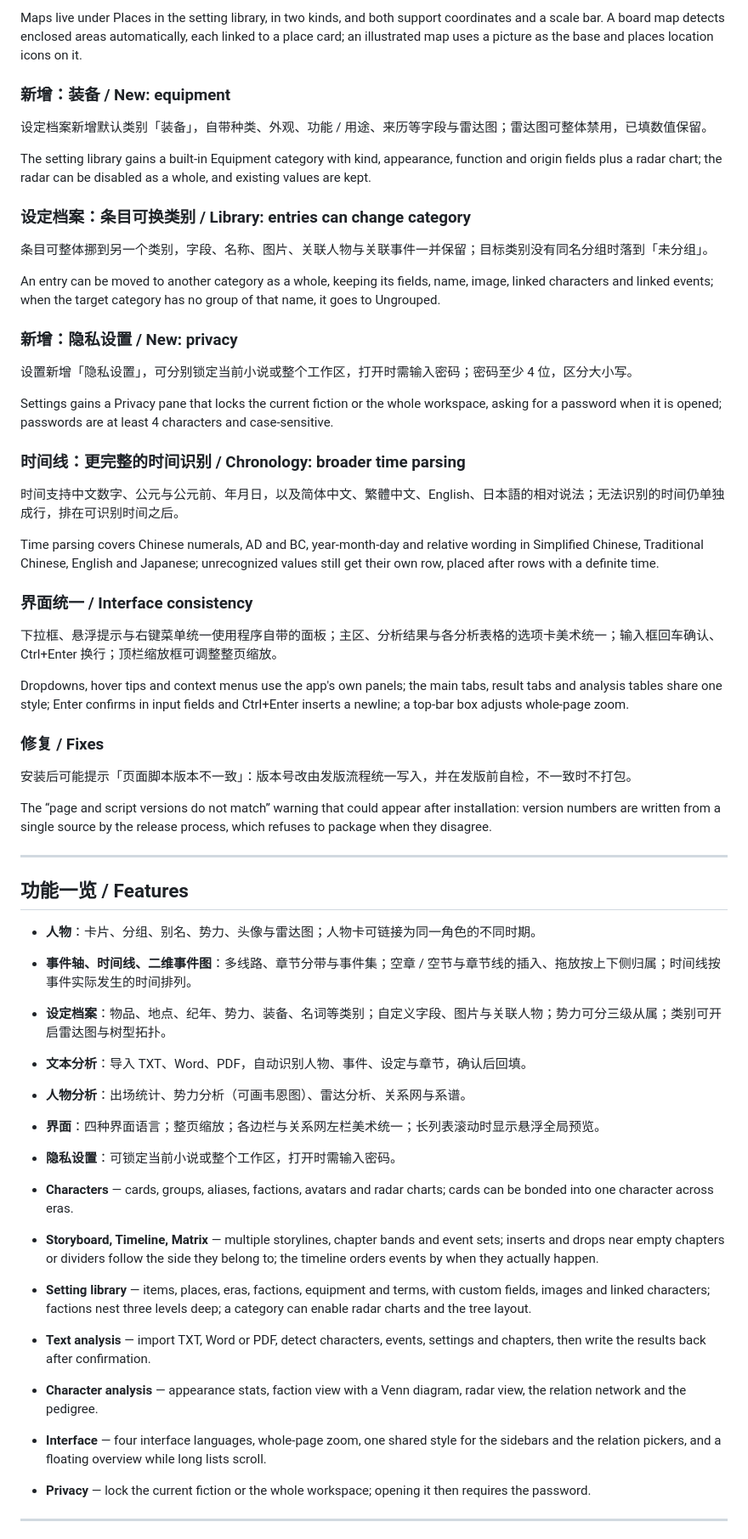
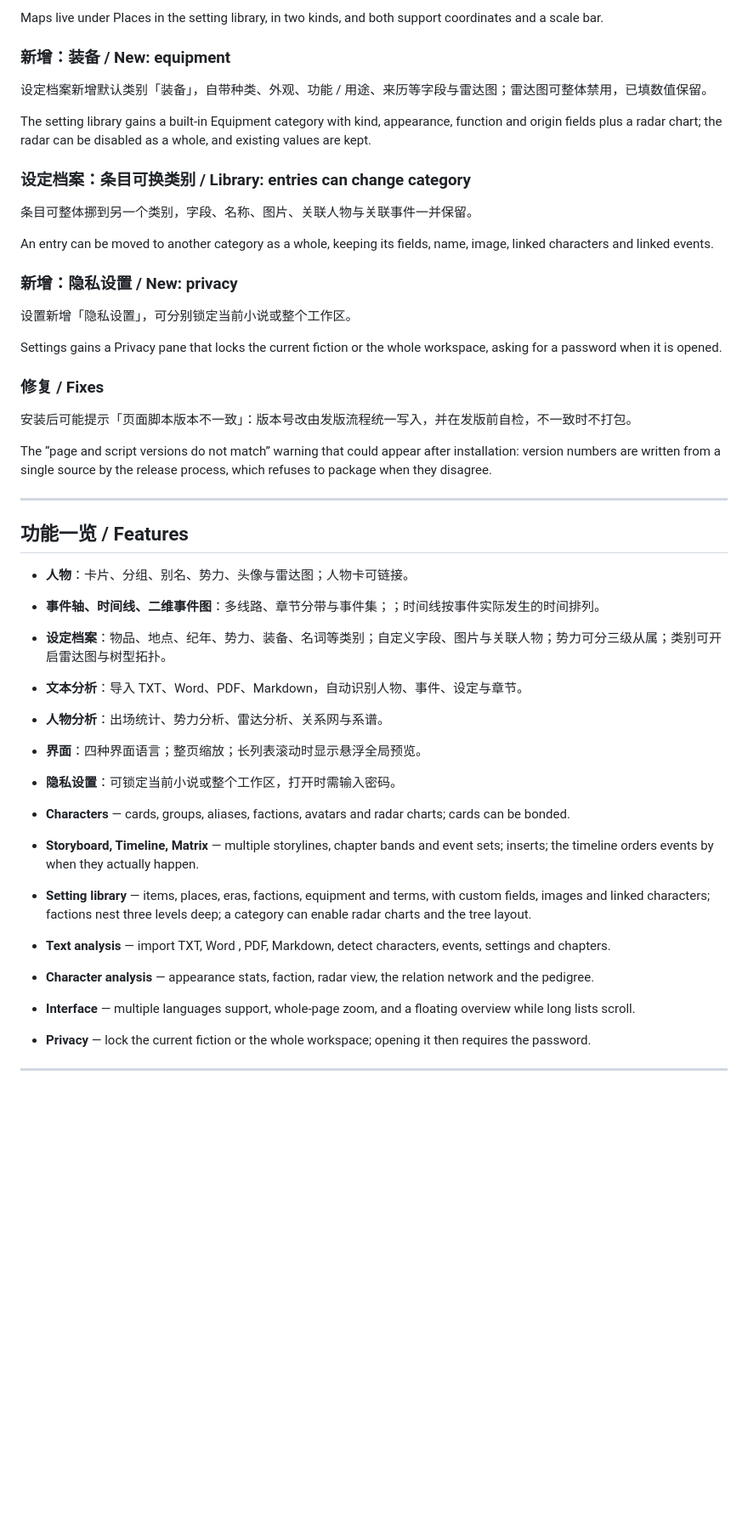
Before and after one commit to qiupeiyue/fiction_GUI, a Markdown page: README.md, the part around one of its changes. Shown at 85% size. Rendered like a GitHub page; blank space fills up the shorter version.

Commit message:
Revise README for version 1.2.2 updates
Updated the README to reflect new features and fixes in version 1.2.2, including skill trees, pedigree views, radar charts, and privacy settings.

```diff
--- a/README.md
+++ b/README.md
@@ -88,5 +50,5 @@ Long lists show a floating overview at the bottom right while they scroll; the f
 
-Maps live under Places in the setting library, in two kinds, and both support coordinates and a scale bar. A board map detects enclosed areas automatically, each linked to a place card; an illustrated map uses a picture as the base and places location icons on it.
+Maps live under Places in the setting library, in two kinds, and both support coordinates and a scale bar.
 
 ### 新增：装备 / New: equipment
 
@@ -96,27 +58,16 @@ The setting library gains a built-in Equipment category with kind, appearance, f
 
 ### 设定档案：条目可换类别 / Library: entries can change category
 
-条目可整体挪到另一个类别，字段、名称、图片、关联人物与关联事件一并保留；目标类别没有同名分组时落到「未分组」。
+条目可整体挪到另一个类别，字段、名称、图片、关联人物与关联事件一并保留。
 
-An entry can be moved to another category as a whole, keeping its fields, name, image, linked characters and linked events; when the target category has no group of that name, it goes to Ungrouped.
+An entry can be moved to another category as a whole, keeping its fields, name, image, linked characters and linked events.
 
 ### 新增：隐私设置 / New: privacy
 
-设置新增「隐私设置」，可分别锁定当前小说或整个工作区，打开时需输入密码；密码至少 4 位，区分大小写。
+设置新增「隐私设置」，可分别锁定当前小说或整个工作区。
 
-Settings gains a Privacy pane that locks the current fiction or the whole workspace, asking for a password when it is opened; passwords are at least 4 characters and case-sensitive.
+Settings gains a Privacy pane that locks the current fiction or the whole workspace, asking for a password when it is opened.
 
-### 时间线：更完整的时间识别 / Chronology: broader time parsing
-
-时间支持中文数字、公元与公元前、年月日，以及简体中文、繁體中文、English、日本語的相对说法；无法识别的时间仍单独成行，排在可识别时间之后。
-
-Time parsing covers Chinese numerals, AD and BC, year-month-day and relative wording in Simplified Chinese, Traditional Chinese, English and Japanese; unrecognized values still get their own row, placed after rows with a definite time.
-
-### 界面统一 / Interface consistency
-
-下拉框、悬浮提示与右键菜单统一使用程序自带的面板；主区、分析结果与各分析表格的选项卡美术统一；输入框回车确认、Ctrl+Enter 换行；顶栏缩放框可调整整页缩放。
-
-Dropdowns, hover tips and context menus use the app's own panels; the main tabs, result tabs and analysis tables share one style; Enter confirms in input fields and Ctrl+Enter inserts a newline; a top-bar box adjusts whole-page zoom.
 
 ### 修复 / Fixes
 
@@ -128,20 +79,20 @@ The “page and script versions do not match” warning that could appear after
 
 ## 功能一览 / Features
 
-- **人物**：卡片、分组、别名、势力、头像与雷达图；人物卡可链接为同一角色的不同时期。
-- **事件轴、时间线、二维事件图**：多线路、章节分带与事件集；空章 / 空节与章节线的插入、拖放按上下侧归属；时间线按事件实际发生的时间排列。
+- **人物**：卡片、分组、别名、势力、头像与雷达图；人物卡可链接。
+- **事件轴、时间线、二维事件图**：多线路、章节分带与事件集；；时间线按事件实际发生的时间排列。
 - **设定档案**：物品、地点、纪年、势力、装备、名词等类别；自定义字段、图片与关联人物；势力可分三级从属；类别可开启雷达图与树型拓扑。
-- **文本分析**：导入 TXT、Word、PDF，自动识别人物、事件、设定与章节，确认后回填。
-- **人物分析**：出场统计、势力分析（可画韦恩图）、雷达分析、关系网与系谱。
-- **界面**：四种界面语言；整页缩放；各边栏与关系网左栏美术统一；长列表滚动时显示悬浮全局预览。
+- **文本分析**：导入 TXT、Word、PDF、Markdown，自动识别人物、事件、设定与章节。
+- **人物分析**：出场统计、势力分析、雷达分析、关系网与系谱。
+- **界面**：四种界面语言；整页缩放；长列表滚动时显示悬浮全局预览。
 - **隐私设置**：可锁定当前小说或整个工作区，打开时需输入密码。
 
-- **Characters** — cards, groups, aliases, factions, avatars and radar charts; cards can be bonded into one character across eras.
-- **Storyboard, Timeline, Matrix** — multiple storylines, chapter bands and event sets; inserts and drops near empty chapters or dividers follow the side they belong to; the timeline orders events by when they actually happen.
+- **Characters** — cards, groups, aliases, factions, avatars and radar charts; cards can be bonded.
+- **Storyboard, Timeline, Matrix** — multiple storylines, chapter bands and event sets; inserts; the timeline orders events by when they actually happen.
 - **Setting library** — items, places, eras, factions, equipment and terms, with custom fields, images and linked characters; factions nest three levels deep; a category can enable radar charts and the tree layout.
-- **Text analysis** — import TXT, Word or PDF, detect characters, events, settings and chapters, then write the results back after confirmation.
-- **Character analysis** — appearance stats, faction view with a Venn diagram, radar view, the relation network and the pedigree.
-- **Interface** — four interface languages, whole-page zoom, one shared style for the sidebars and the relation pickers, and a floating overview while long lists scroll.
+- **Text analysis** — import TXT, Word , PDF, Markdown, detect characters, events, settings and chapters.
+- **Character analysis** — appearance stats, faction, radar view, the relation network and the pedigree.
+- **Interface** —  multiple languages support, whole-page zoom, and a floating overview while long lists scroll.
 - **Privacy** — lock the current fiction or the whole workspace; opening it then requires the password.
 
 ---
```
Also changed, not shown: other parts of README.md (+11 -49 lines).
